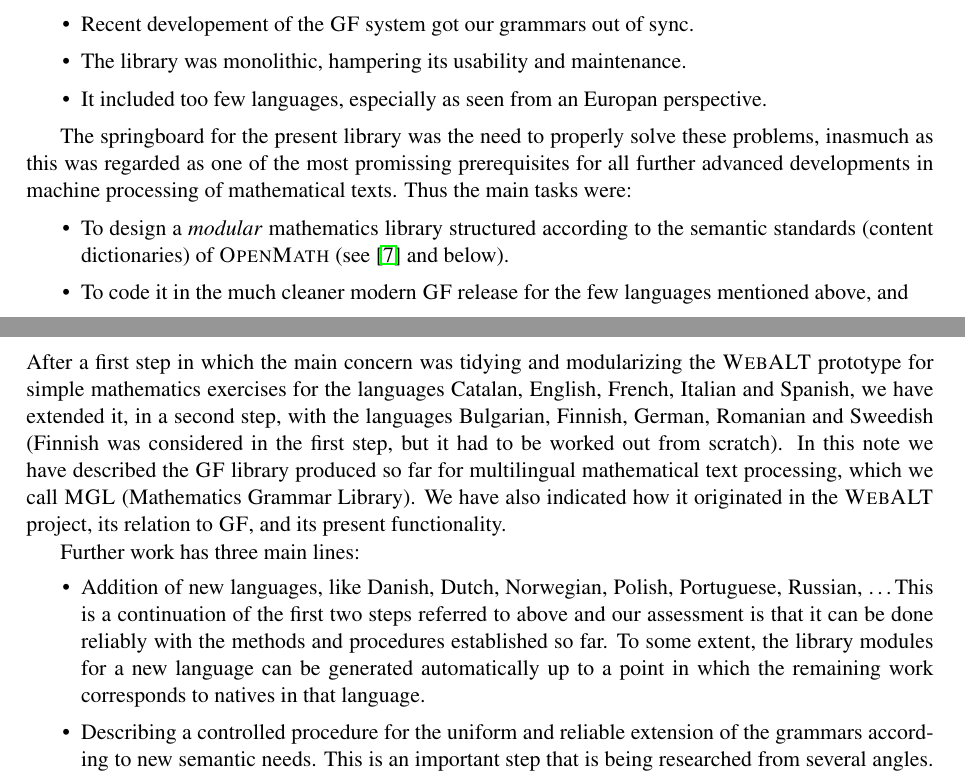
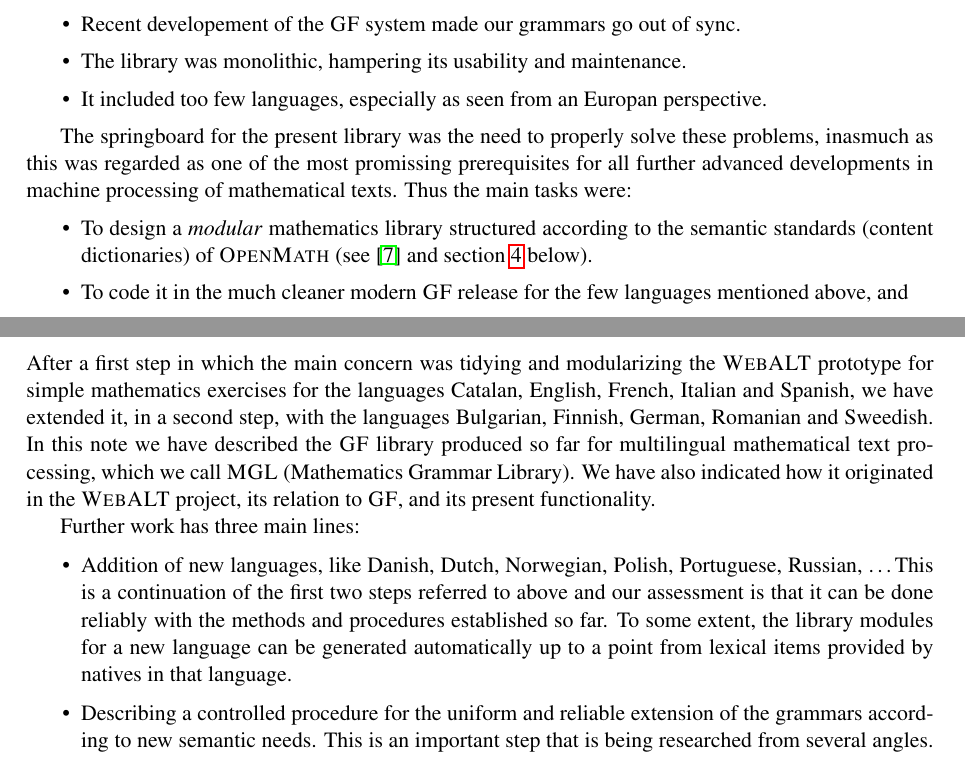
Before and after one commit to saludes/thmgl11, a LaTeX paper (mgl.tex): two parts of pages 2 and 4 of 5, joined at a grey line, cut so that both start at the same text. Compiled offline with pdfLaTeX; a LaTeX package or settings file that is missing is left out.

Commit message:
Canvis menors: rephrasing

```diff
--- a/mgl.tex
+++ b/mgl.tex
@@ -115,7 +115,7 @@ For the present purposes, the three that worried us the most are the
 following:
 \begin{itemize}
 \item
-Recent developement of the \GF\ system got our grammars out of sync.
+Recent developement of the \GF\ system made our grammars go out of sync.
 \item
 The library was monolithic, hampering its usability and maintenance.
 \item
@@ -131,7 +131,7 @@ of mathematical texts.  Thus the main tasks were:
 \item
 To design a \emph{modular} mathematics library structured according to
 the semantic standards (content dictionaries) of \openmath{}
-(see \cite{OpenMath} and below).
+(see \cite{OpenMath} and section \ref{sec:the_library} below).
 \item
 To code it in the much cleaner modern \GF\ release for the few languages
 mentioned above, and
@@ -273,9 +271,7 @@ Italian and
 Spanish,
 we have extended it, in a second step, with the languages
 Bulgarian, Finnish,
-German, Romanian and Sweedish
-(Finnish was considered in the first step, but it had to be worked out from
-scratch).
+German, Romanian and Sweedish.
 In this note we have described the \GF\ library produced so far for
 multilingual mathematical text processing, which we call
 \MGL\ (Mathematics Grammar Library). We have also indicated how it
@@ -290,8 +286,8 @@ like Danish, Dutch, Norwegian, Polish, Portuguese, Russian, \ldots
 This is a continuation of the first two steps referred to above and
 our assessment is that it can be done reliably with the methods and
 procedures established so far. To some extent, the library modules for a
-new language can be generated automatically up to a point in which the
-remaining work corresponds to natives in that language.
+new language can be generated automatically up to a point
+from lexical items provided by natives in that language.
 \item
 Describing a controlled procedure for the uniform and reliable extension
 of the grammars according to new semantic needs. This is an important step
```
Also changed, not shown: mgl.pdf, mgl.tex (14 more changed lines).
